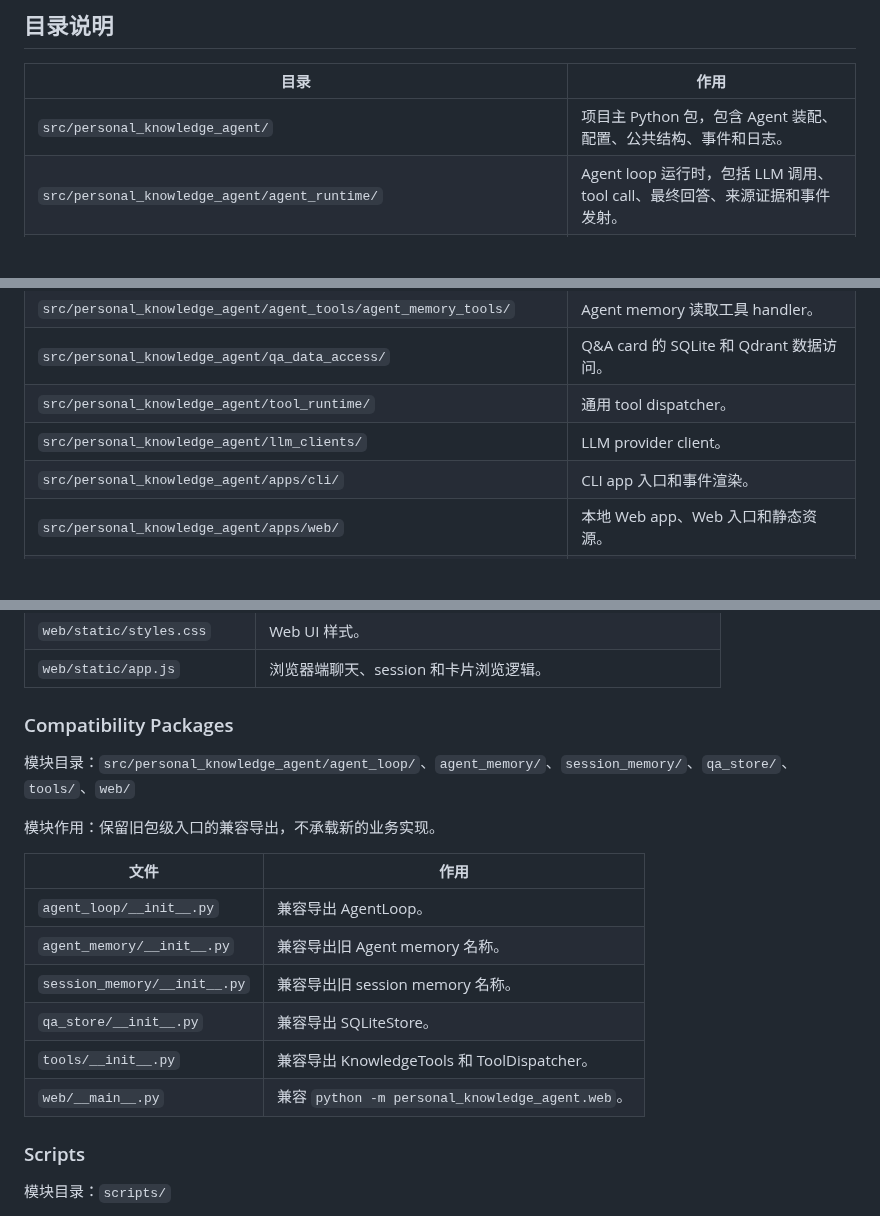
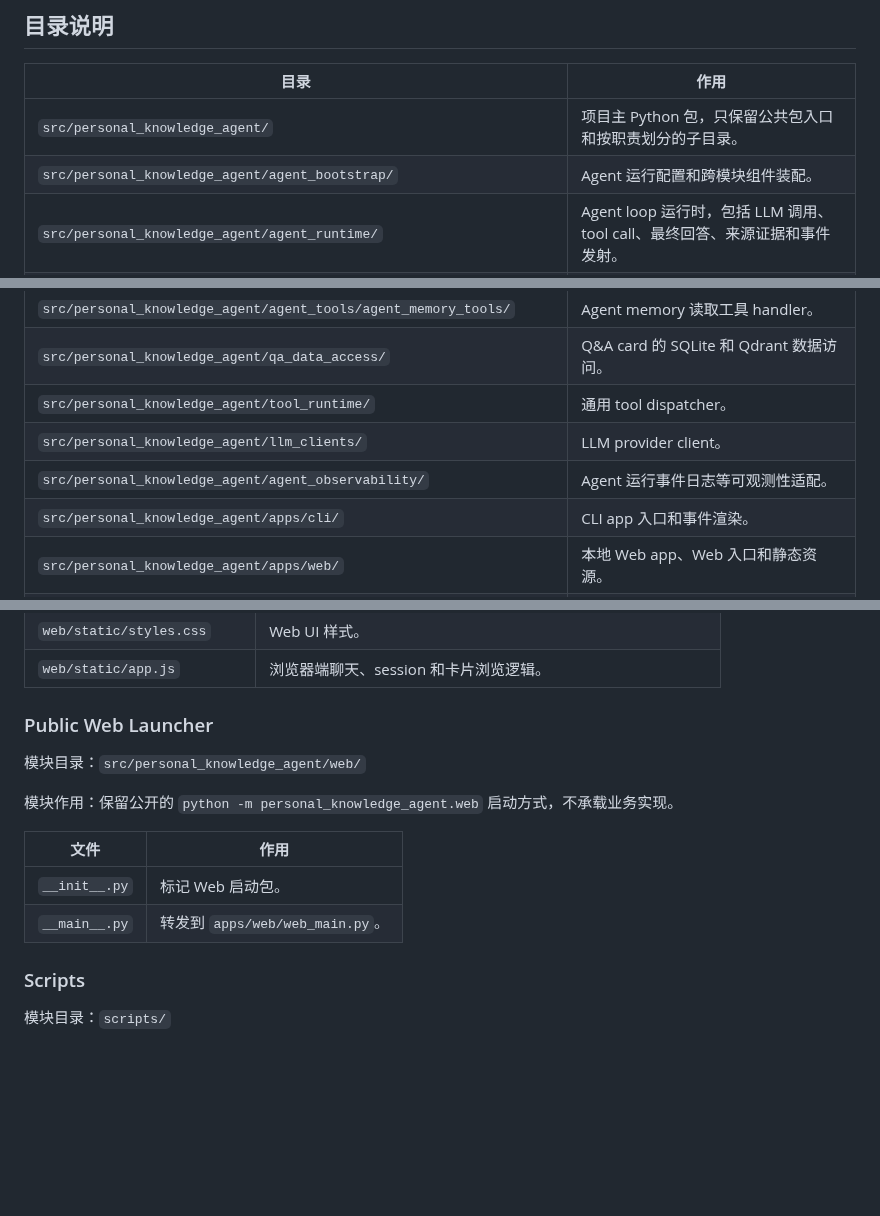
Before and after one commit to squarefive/personal-knowledge-agent-harness, a Markdown page: docs/architecture/codebase-map.md, 3 parts joined by grey strips. Drawn GitHub-style; blank space fills up the shorter version.

```diff
--- a/docs/architecture/codebase-map.md
+++ b/docs/architecture/codebase-map.md
@@ -12,7 +12,8 @@ last_updated: "2026-06-15"
 
 | 目录 | 作用 |
 |---|---|
-| `src/personal_knowledge_agent/` | 项目主 Python 包，包含 Agent 装配、配置、公共结构、事件和日志。 |
+| `src/personal_knowledge_agent/` | 项目主 Python 包，只保留公共包入口和按职责划分的子目录。 |
+| `src/personal_knowledge_agent/agent_bootstrap/` | Agent 运行配置和跨模块组件装配。 |
 | `src/personal_knowledge_agent/agent_runtime/` | Agent loop 运行时，包括 LLM 调用、tool call、最终回答、来源证据和事件发射。 |
 | `src/personal_knowledge_agent/agent_context/` | Agent 每轮上下文，包括 prompt、conversation session、Agent profile memory 和 tool result compact。 |
 | `src/personal_knowledge_agent/agent_context/conversation_sessions/` | `.sessions/` transcript、metadata、summary 和 artifact 管理。 |
@@ -23,6 +24,7 @@ last_updated: "2026-06-15"
 | `src/personal_knowledge_agent/qa_data_access/` | Q&A card 的 SQLite 和 Qdrant 数据访问。 |
 | `src/personal_knowledge_agent/tool_runtime/` | 通用 tool dispatcher。 |
 | `src/personal_knowledge_agent/llm_clients/` | LLM provider client。 |
+| `src/personal_knowledge_agent/agent_observability/` | Agent 运行事件日志等可观测性适配。 |
 | `src/personal_knowledge_agent/apps/cli/` | CLI app 入口和事件渲染。 |
 | `src/personal_knowledge_agent/apps/web/` | 本地 Web app、Web 入口和静态资源。 |
 | `docs/` | 项目文档目录。 |
@@ -170,20 +195,16 @@ last_updated: "2026-06-15"
 | `web/static/styles.css` | Web UI 样式。 |
 | `web/static/app.js` | 浏览器端聊天、session 和卡片浏览逻辑。 |
 
-### Compatibility Packages
+### Public Web Launcher
 
-模块目录：`src/personal_knowledge_agent/agent_loop/`、`agent_memory/`、`session_memory/`、`qa_store/`、`tools/`、`web/`
+模块目录：`src/personal_knowledge_agent/web/`
 
-模块作用：保留旧包级入口的兼容导出，不承载新的业务实现。
+模块作用：保留公开的 `python -m personal_knowledge_agent.web` 启动方式，不承载业务实现。
 
 | 文件 | 作用 |
 |---|---|
-| `agent_loop/__init__.py` | 兼容导出 AgentLoop。 |
-| `agent_memory/__init__.py` | 兼容导出旧 Agent memory 名称。 |
-| `session_memory/__init__.py` | 兼容导出旧 session memory 名称。 |
-| `qa_store/__init__.py` | 兼容导出 SQLiteStore。 |
-| `tools/__init__.py` | 兼容导出 KnowledgeTools 和 ToolDispatcher。 |
-| `web/__main__.py` | 兼容 `python -m personal_knowledge_agent.web`。 |
+| `__init__.py` | 标记 Web 启动包。 |
+| `__main__.py` | 转发到 `apps/web/web_main.py`。 |
 
 ### Scripts
 
```
Also changed, not shown: other parts of docs/architecture/codebase-map.md (+35 -12 lines).
